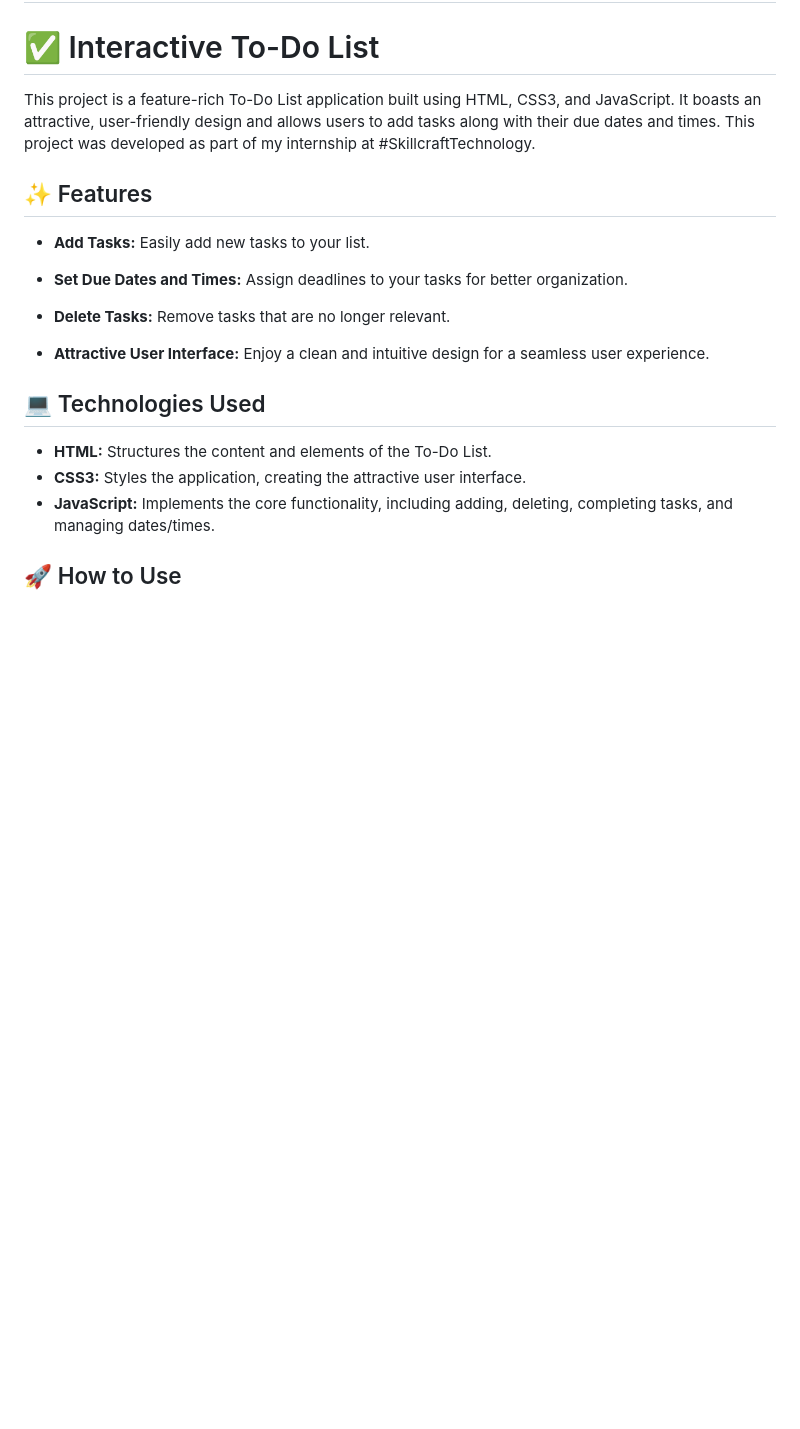
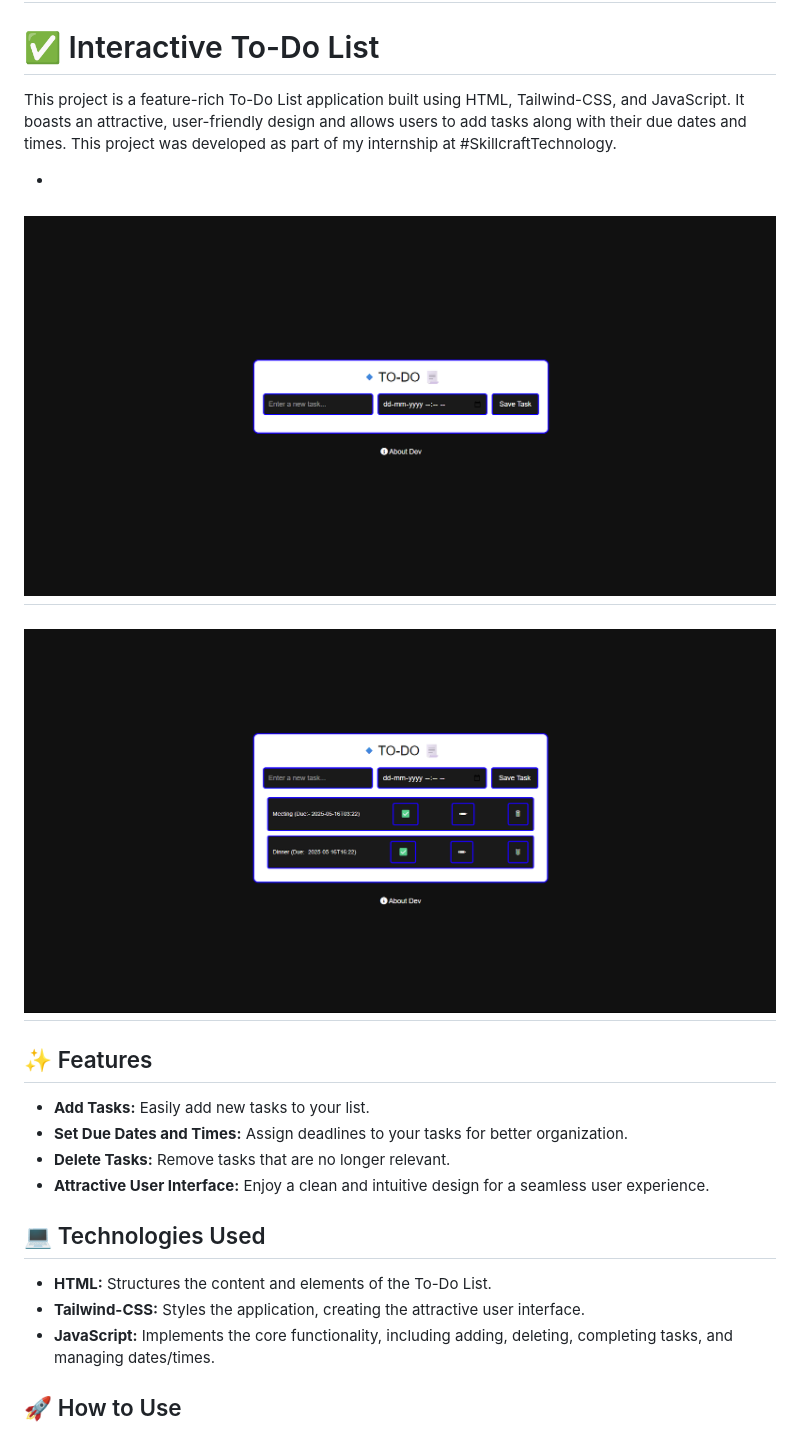
Before and after one commit to HarshNandigamwar/SCT_WD_4, a Markdown page: README.md, the part around the change. Drawn GitHub-style; pictures changed too: logo/img 1.png (added), logo/img 2.png (added); blank space fills up the shorter version.

Commit message:
CSS3 to Tailwind-CSS

```diff
--- a/README.md
+++ b/README.md
@@ -2,20 +2,24 @@
 
 # ✅ Interactive To-Do List
 
-This project is a feature-rich To-Do List application built using HTML, CSS3, and JavaScript. It boasts an attractive, user-friendly design and allows users to add tasks along with their due dates and times. This project was developed as part of my internship at #SkillcraftTechnology.
+This project is a feature-rich To-Do List application built using HTML, Tailwind-CSS, and JavaScript. It boasts an attractive, user-friendly design and allows users to add tasks along with their due dates and times. This project was developed as part of my internship at #SkillcraftTechnology.
 
+-
+![img1](./logo/img%201.png)
+-
+![img1](./logo/img%202.png)
+-
 ## ✨ Features
 
 *   **Add Tasks:** Easily add new tasks to your list.
 *   **Set Due Dates and Times:** Assign deadlines to your tasks for better organization.
-
 *   **Delete Tasks:** Remove tasks that are no longer relevant.
 *   **Attractive User Interface:** Enjoy a clean and intuitive design for a seamless user experience.
 
 ## 💻 Technologies Used
 
 *   **HTML:** Structures the content and elements of the To-Do List.
-*   **CSS3:** Styles the application, creating the attractive user interface.
+*   **Tailwind-CSS:** Styles the application, creating the attractive user interface.
 *   **JavaScript:** Implements the core functionality, including adding, deleting, completing tasks, and managing dates/times.
 
 ## 🚀 How to Use
```
Also changed, not shown: 3 other files.
